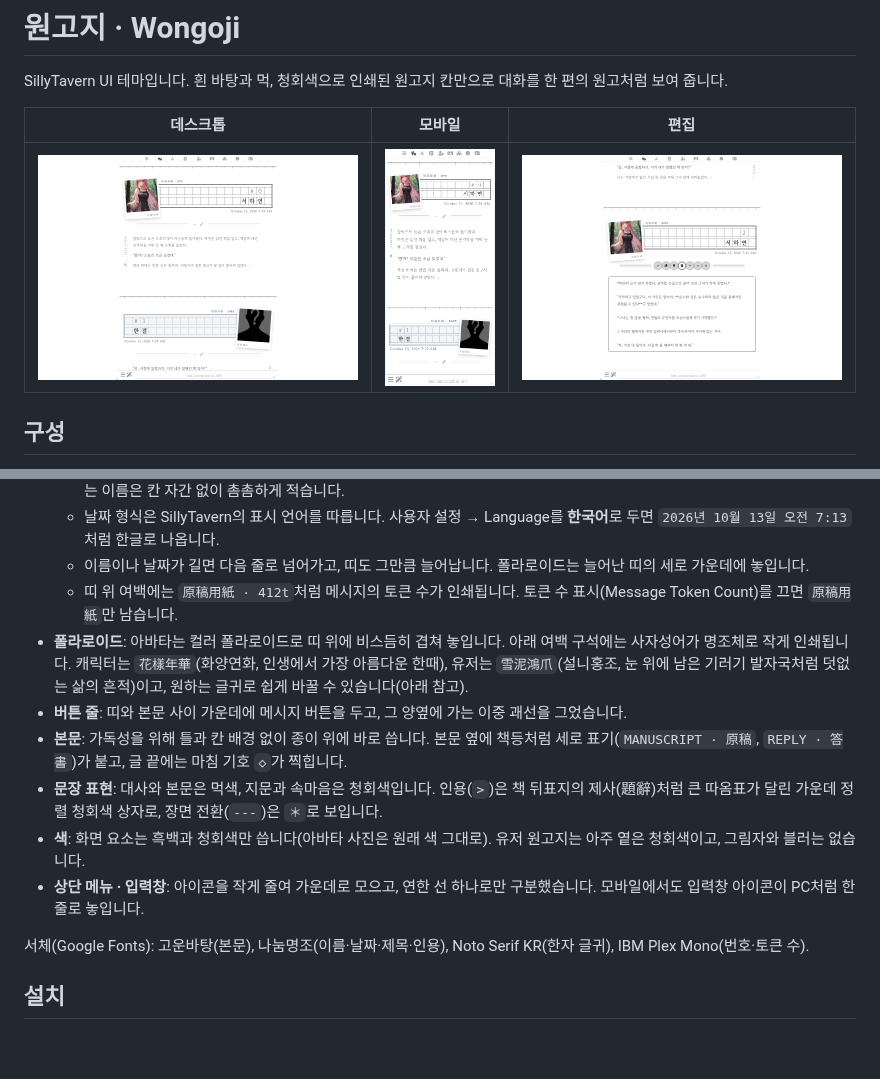
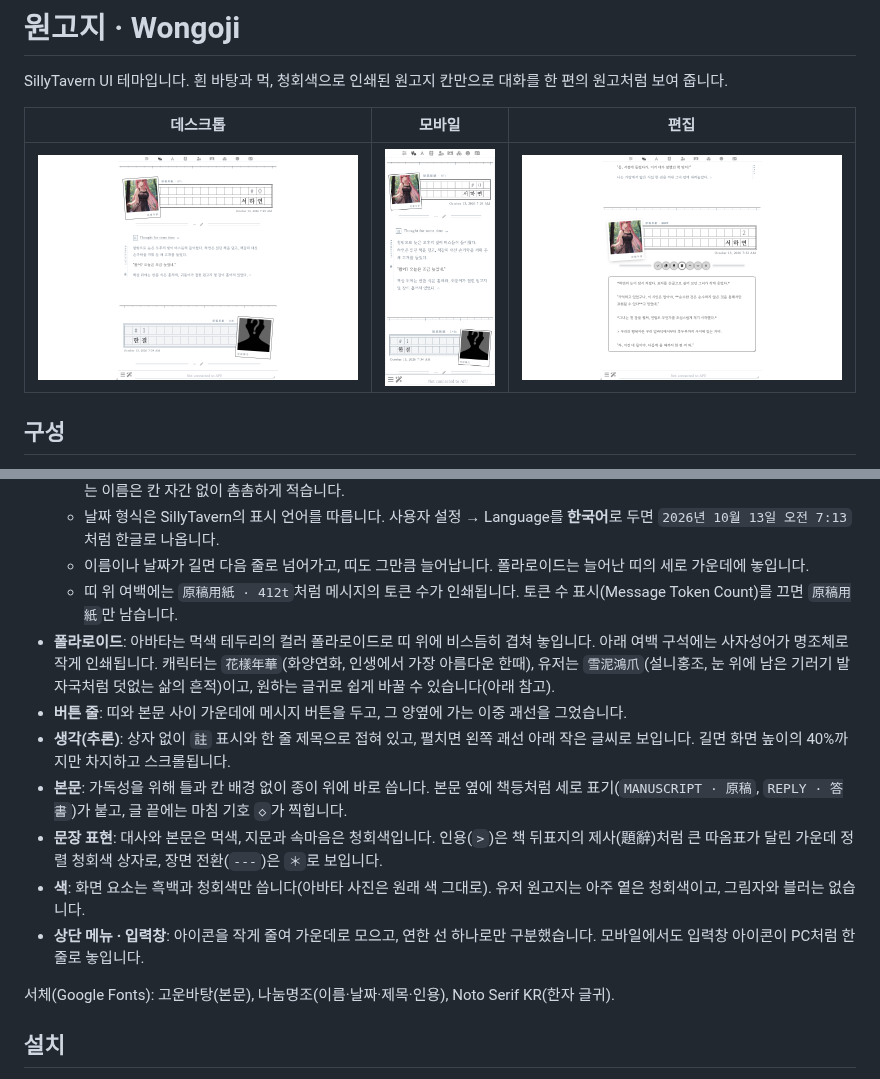
Before and after one commit to hy264b-hub/claude, a Markdown page: README.md, 2 parts joined by grey strips. Drawn GitHub-style; pictures changed too: preview/desktop.png, preview/mobile.png; blank space fills up the shorter version.

```diff
--- a/README.md
+++ b/README.md
@@ -16,14 +16,15 @@ SillyTavern UI 테마입니다. 흰 바탕과 먹, 청회색으로 인쇄된 원
   - 날짜 형식은 SillyTavern의 표시 언어를 따릅니다. 사용자 설정 → Language를 **한국어**로 두면 `2026년 10월 13일 오전 7:13`처럼 한글로 나옵니다.
   - 이름이나 날짜가 길면 다음 줄로 넘어가고, 띠도 그만큼 늘어납니다. 폴라로이드는 늘어난 띠의 세로 가운데에 놓입니다.
   - 띠 위 여백에는 `原稿用紙 · 412t`처럼 메시지의 토큰 수가 인쇄됩니다. 토큰 수 표시(Message Token Count)를 끄면 `原稿用紙`만 남습니다.
-- **폴라로이드**: 아바타는 컬러 폴라로이드로 띠 위에 비스듬히 겹쳐 놓입니다. 아래 여백 구석에는 사자성어가 명조체로 작게 인쇄됩니다. 캐릭터는 `花樣年華`(화양연화, 인생에서 가장 아름다운 한때), 유저는 `雪泥鴻爪`(설니홍조, 눈 위에 남은 기러기 발자국처럼 덧없는 삶의 흔적)이고, 원하는 글귀로 쉽게 바꿀 수 있습니다(아래 참고).
+- **폴라로이드**: 아바타는 먹색 테두리의 컬러 폴라로이드로 띠 위에 비스듬히 겹쳐 놓입니다. 아래 여백 구석에는 사자성어가 명조체로 작게 인쇄됩니다. 캐릭터는 `花樣年華`(화양연화, 인생에서 가장 아름다운 한때), 유저는 `雪泥鴻爪`(설니홍조, 눈 위에 남은 기러기 발자국처럼 덧없는 삶의 흔적)이고, 원하는 글귀로 쉽게 바꿀 수 있습니다(아래 참고).
 - **버튼 줄**: 띠와 본문 사이 가운데에 메시지 버튼을 두고, 그 양옆에 가는 이중 괘선을 그었습니다.
+- **생각(추론)**: 상자 없이 `註` 표시와 한 줄 제목으로 접혀 있고, 펼치면 왼쪽 괘선 아래 작은 글씨로 보입니다. 길면 화면 높이의 40%까지만 차지하고 스크롤됩니다.
 - **본문**: 가독성을 위해 틀과 칸 배경 없이 종이 위에 바로 씁니다. 본문 옆에 책등처럼 세로 표기(`MANUSCRIPT · 原稿`, `REPLY · 答書`)가 붙고, 글 끝에는 마침 기호 `◇`가 찍힙니다.
 - **문장 표현**: 대사와 본문은 먹색, 지문과 속마음은 청회색입니다. 인용(`>`)은 책 뒤표지의 제사(題辭)처럼 큰 따옴표가 달린 가운데 정렬 청회색 상자로, 장면 전환(`---`)은 `＊`로 보입니다.
 - **색**: 화면 요소는 흑백과 청회색만 씁니다(아바타 사진은 원래 색 그대로). 유저 원고지는 아주 옅은 청회색이고, 그림자와 블러는 없습니다.
 - **상단 메뉴 · 입력창**: 아이콘을 작게 줄여 가운데로 모으고, 연한 선 하나로만 구분했습니다. 모바일에서도 입력창 아이콘이 PC처럼 한 줄로 놓입니다.
 
-서체(Google Fonts): 고운바탕(본문), 나눔명조(이름·날짜·제목·인용), Noto Serif KR(한자 글귀), IBM Plex Mono(번호·토큰 수).
+서체(Google Fonts): 고운바탕(본문), 나눔명조(이름·날짜·제목·인용), Noto Serif KR(한자 글귀).
 
 ## 설치
 
```
Also changed, not shown: 2 other files.
